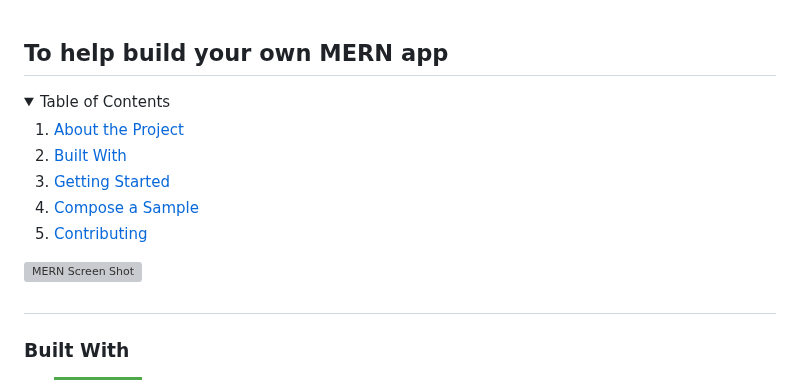
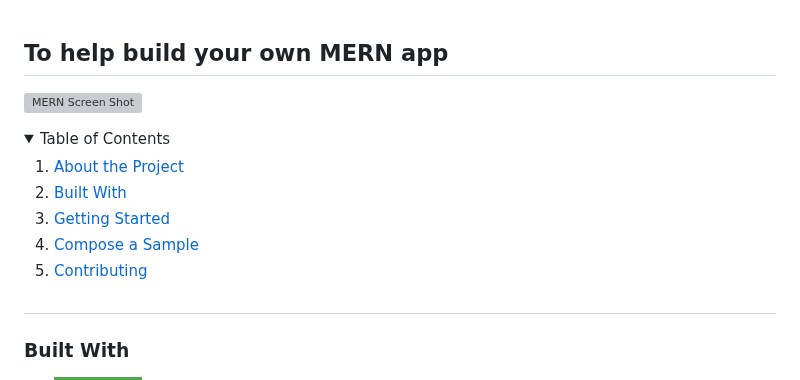
Before and after one commit to Belka-S/mern-starter, a Markdown page: README.md, the part around the change. GitHub-like rendering; folded sections open; badges without logos; grey boxes are pictures that could not be loaded.

Commit message:
update: readme

```diff
--- a/README.md
+++ b/README.md
@@ -1,6 +1,8 @@
 ## To help build your own MERN app
 
 <a name="readme-top"></a>
+
+[![MERN Screen Shot][product-screenshot]](https://belka-s.github.io/mern-starter/)
 
 <details>
   <summary>Table of Contents</summary>
@@ -12,8 +14,6 @@
       <li><a href="#contributing">Contributing</a></li>
   </ol>
 </details>
-
-[![MERN Screen Shot][product-screenshot]](https://belka-s.github.io/mern-starter/)
 
 ##
 
```
